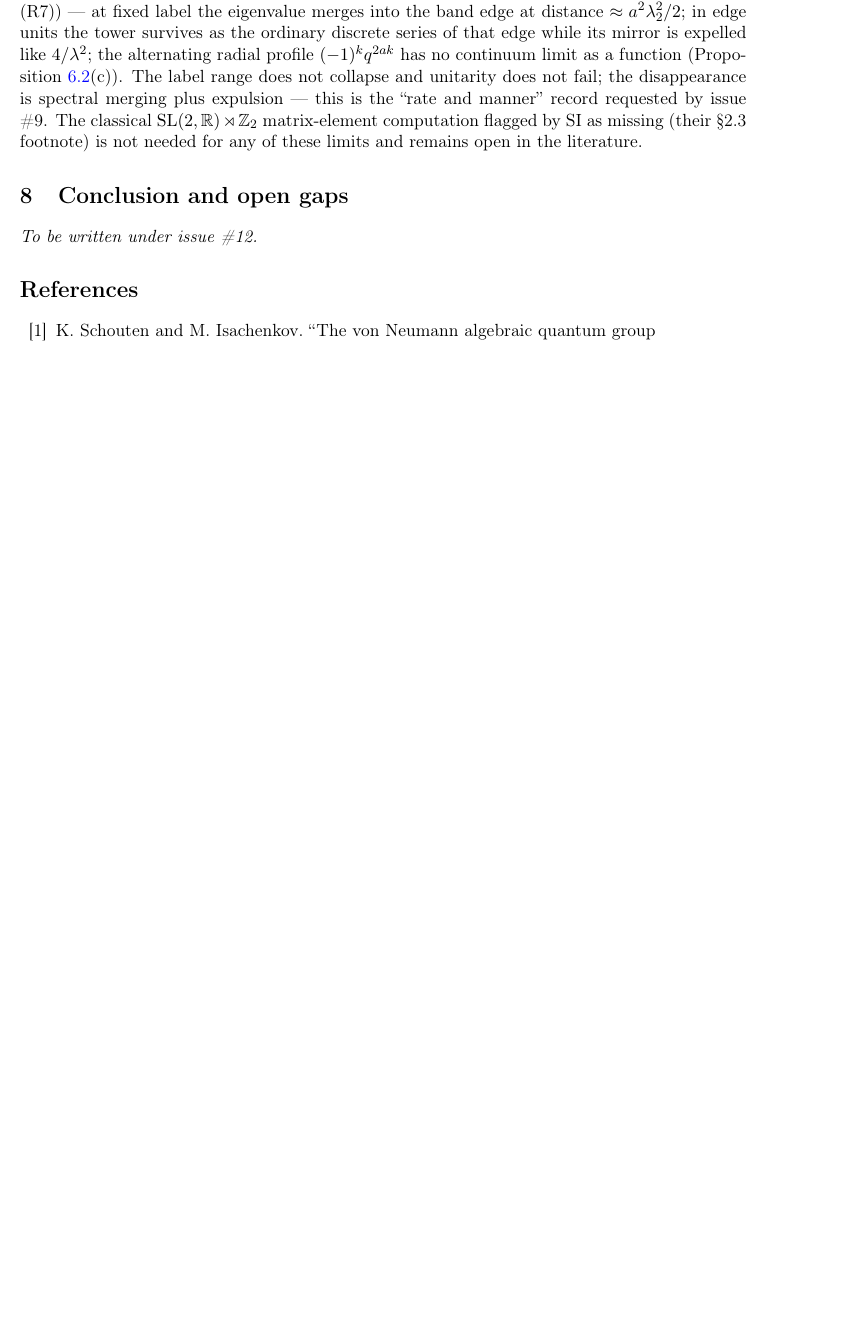
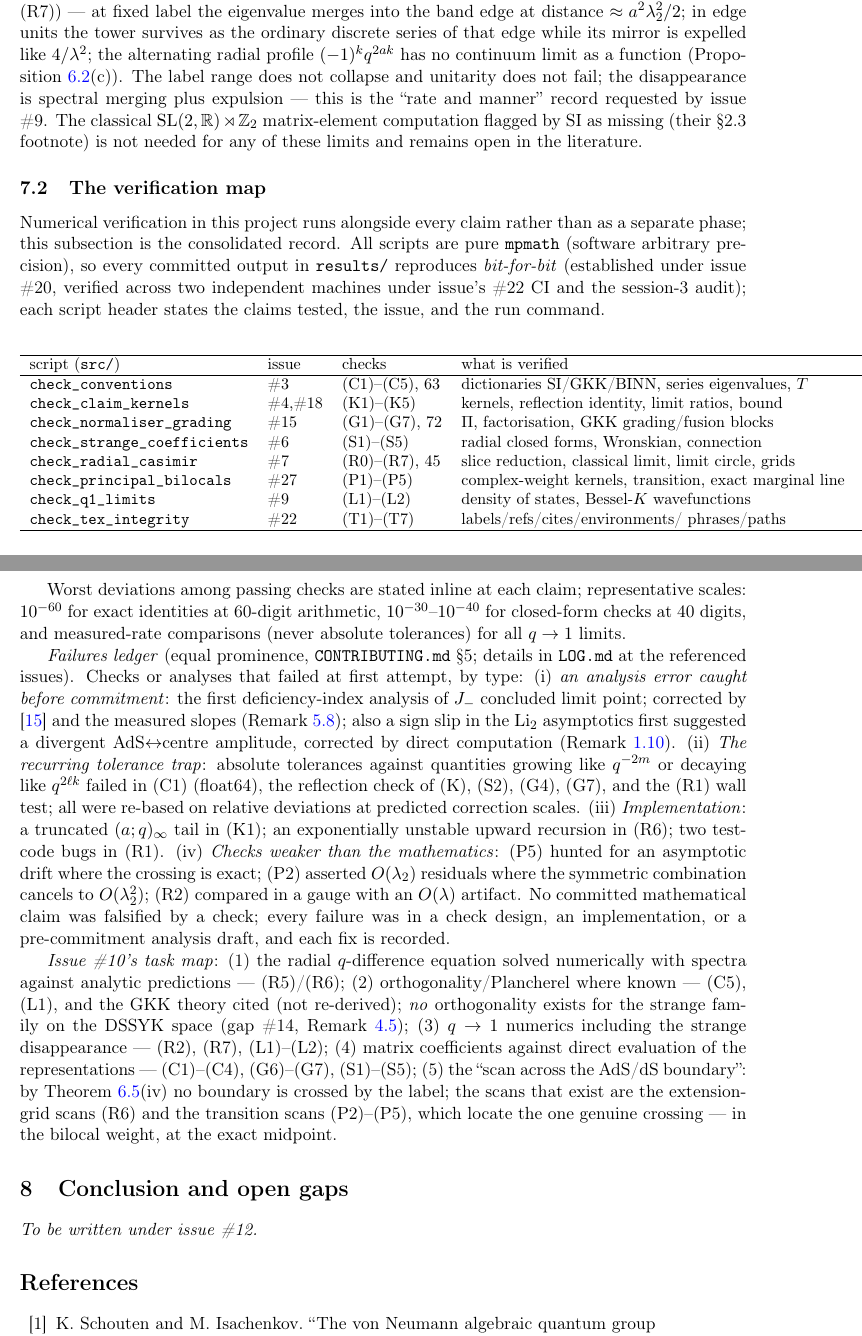
Before and after one commit to oleg-n-pavlov/opmath, a LaTeX paper (tex/main.tex): part of page 28 of 29 before the commit and two parts of pages 28 and 29 of 30 after it, the two joined at a grey line, cut so that both start at the same text, the shorter picture padded with empty space. Compiled offline with pdfLaTeX.

Commit message:
The verification map: consolidated claim-to-check table and failures ledger
Closes #10. Subsection 7.2 of tex/main.tex: the eight-script table
(C/K/G/S/R/P/L/T checks) with sections and issues; the failures ledger by
type (pre-commitment analysis errors, the recurring absolute-tolerance
trap with six instances, implementation errors, checks weaker than the
mathematics), with the honesty note that no committed claim was falsified
by a check; the reproducibility statement; and the mapping of the issue's
five tasks to their executions -- task 5's boundary scan is realised by
the (R6) grid scans and (P2)-(P5) transition scans, no boundary being
crossed by the label per thm:verdict(iv).

Co-Authored-By: Claude Opus 5 <noreply@anthropic.com>
Claude-Session: https://claude.ai/code/session_01EDjmDYj6sjYcMjSqQUUXDo

```diff
--- a/tex/main.tex
+++ b/tex/main.tex
@@ -2076,6 +2076,80 @@ $\mathrm{SL}(2,\R)\rtimes\Z_2$ matrix-element computation flagged by SI as missi
 \S2.3 footnote) is not needed for any of these limits and remains open in the literature.
 \end{remark}
 
+\subsection{The verification map}
+\label{sec:verificationmap}
+
+% Issue #10. The consolidated claim-to-check map; failures reported with the same
+% prominence as passes.
+
+Numerical verification in this project runs alongside every claim rather than as a
+separate phase; this subsection is the consolidated record. All scripts are pure
+\texttt{mpmath} (software arbitrary precision), so every committed output in
+\texttt{results/} reproduces \emph{bit-for-bit} (established under issue \#20, verified
+across two independent machines under issue's \#22 CI and the session-3 audit); each
+script header states the claims tested, the issue, and the run command.
+
+\begin{center}
+\small
+\begin{tabular}{lllll}
+\hline
+script (\texttt{src/}) & issue & checks & what is verified & sections\\
+\hline
+\texttt{check\_conventions} & \#3 & (C1)--(C5), 63 & dictionaries SI/GKK/BINN, series
+eigenvalues, $T$ & \ref{sec:conventions}\\
+\texttt{check\_claim\_kernels} & \#4,\#18 & (K1)--(K5) & kernels, reflection identity,
+limit ratios, bound & \ref{sec:intro}\\
+\texttt{check\_normaliser\_grading} & \#15 & (G1)--(G7), 72 & $\Pi$, factorisation, GKK
+grading/fusion blocks & \ref{sec:intro}\\
+\texttt{check\_strange\_coefficients} & \#6 & (S1)--(S5) & radial closed forms, Wronskian,
+connection & \ref{sec:matrixcoeffs}\\
+\texttt{check\_radial\_casimir} & \#7 & (R0)--(R7), 45 & slice reduction, classical limit,
+limit circle, grids & \ref{sec:radial}\\
+\texttt{check\_principal\_bilocals} & \#27 & (P1)--(P5) & complex-weight kernels,
+transition, exact marginal line & \ref{sec:transition}\\
+\texttt{check\_q1\_limits} & \#9 & (L1)--(L2) & density of states, Bessel-$K$
+wavefunctions & \ref{sec:q1dictionary}\\
+\texttt{check\_tex\_integrity} & \#22 & (T1)--(T7) & labels/refs/cites/environments/
+phrases/paths & ---\\
+\hline
+\end{tabular}
+\end{center}
+
+Worst deviations among passing checks are stated inline at each claim; representative
+scales: $10^{-60}$ for exact identities at 60-digit arithmetic, $10^{-30}$--$10^{-40}$ for
+closed-form checks at 40 digits, and measured-rate comparisons (never absolute tolerances)
+for all $q\to1$ limits.
+
+\emph{Failures ledger} (equal prominence, \texttt{CONTRIBUTING.md} \S5; details in
+\texttt{LOG.md} at the referenced issues). Checks or analyses that failed at first attempt,
+by type: (i) \emph{an analysis error caught before commitment}: the first deficiency-index
+analysis of $J_{-}$ concluded limit point; corrected by \cite{Koelink:2003oneparam} and the
+measured slopes (Remark~\ref{rem:deficiencyfirsttry}); also a sign slip in the
+$\mathrm{Li}_2$ asymptotics first suggested a divergent AdS$\leftrightarrow$centre
+amplitude, corrected by direct computation (Remark~\ref{rem:dsdependence}).
+(ii) \emph{The recurring tolerance trap}: absolute tolerances against quantities growing
+like $q^{-2m}$ or decaying like $q^{2\ell k}$ failed in (C1) (float64), the reflection
+check of (K), (S2), (G4), (G7), and the (R1) wall test; all were re-based on relative
+deviations at predicted correction scales. (iii) \emph{Implementation}: a truncated
+$(a;q)_{\infty}$ tail in (K1); an exponentially unstable upward recursion in (R6); two
+test-code bugs in (R1). (iv) \emph{Checks weaker than the mathematics}: (P5) hunted for an
+asymptotic drift where the crossing is exact; (P2) asserted $O(\lambda_2)$ residuals where
+the symmetric combination cancels to $O(\lambda_2^{2})$; (R2) compared in a gauge with an
+$O(\lambda)$ artifact. No committed mathematical claim was falsified by a check; every
+failure was in a check design, an implementation, or a pre-commitment analysis draft, and
+each fix is recorded.
+
+\emph{Issue \#10's task map}: (1) the radial $q$-difference equation solved numerically
+with spectra against analytic predictions --- (R5)/(R6); (2) orthogonality/Plancherel
+where known --- (C5), (L1), and the GKK theory cited (not re-derived); \emph{no}
+orthogonality exists for the strange family on the DSSYK space (gap \#14,
+Remark~\ref{rem:noplancherel}); (3) $q\to1$ numerics including the strange disappearance
+--- (R2), (R7), (L1)--(L2); (4) matrix coefficients against direct evaluation of the
+representations --- (C1)--(C4), (G6)--(G7), (S1)--(S5); (5) the ``scan across the AdS/dS
+boundary'': by Theorem~\ref{thm:verdict}(iv) no boundary is crossed by the label; the
+scans that exist are the extension-grid scans (R6) and the transition scans (P2)--(P5),
+which locate the one genuine crossing --- in the bilocal weight, at the exact midpoint.
+
 \section{Conclusion and open gaps}
 \label{sec:conclusion}
 
```
Also changed, not shown: LOG.md (+13 -0 lines).
